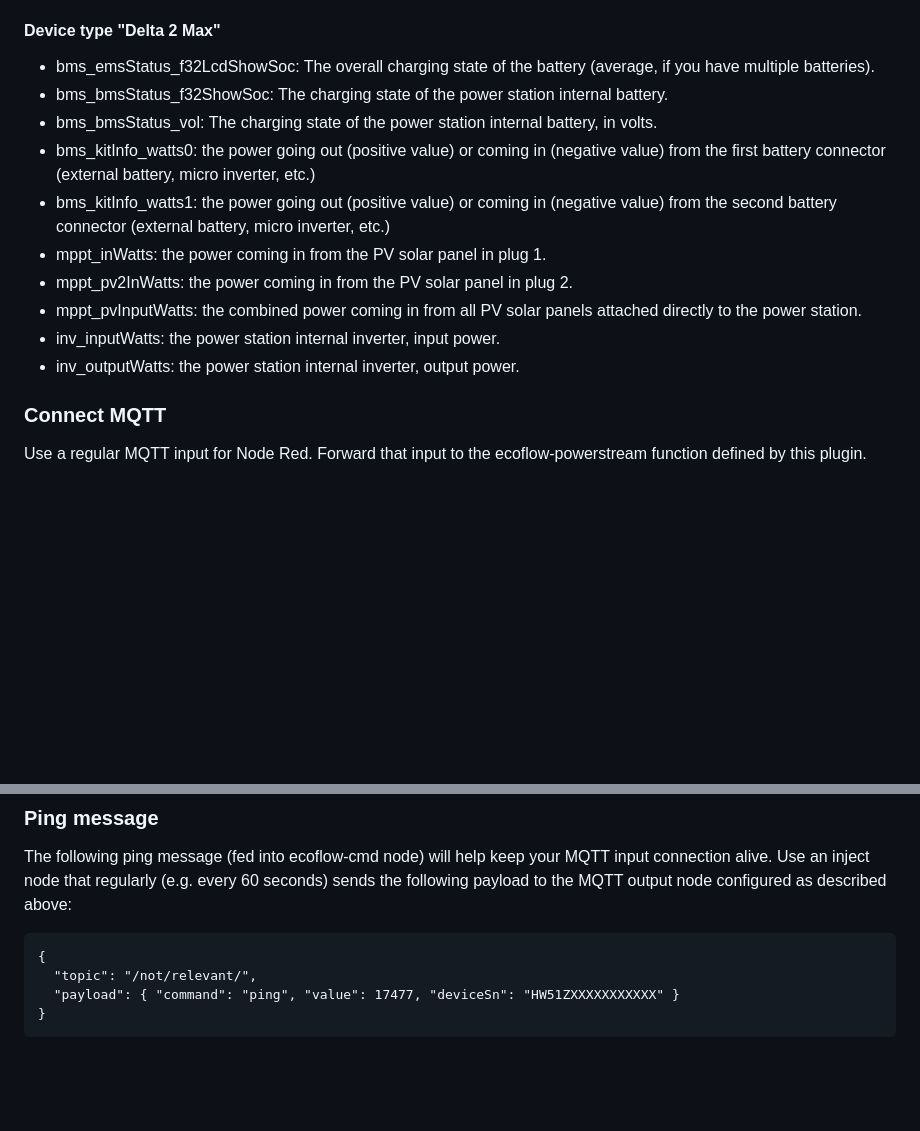
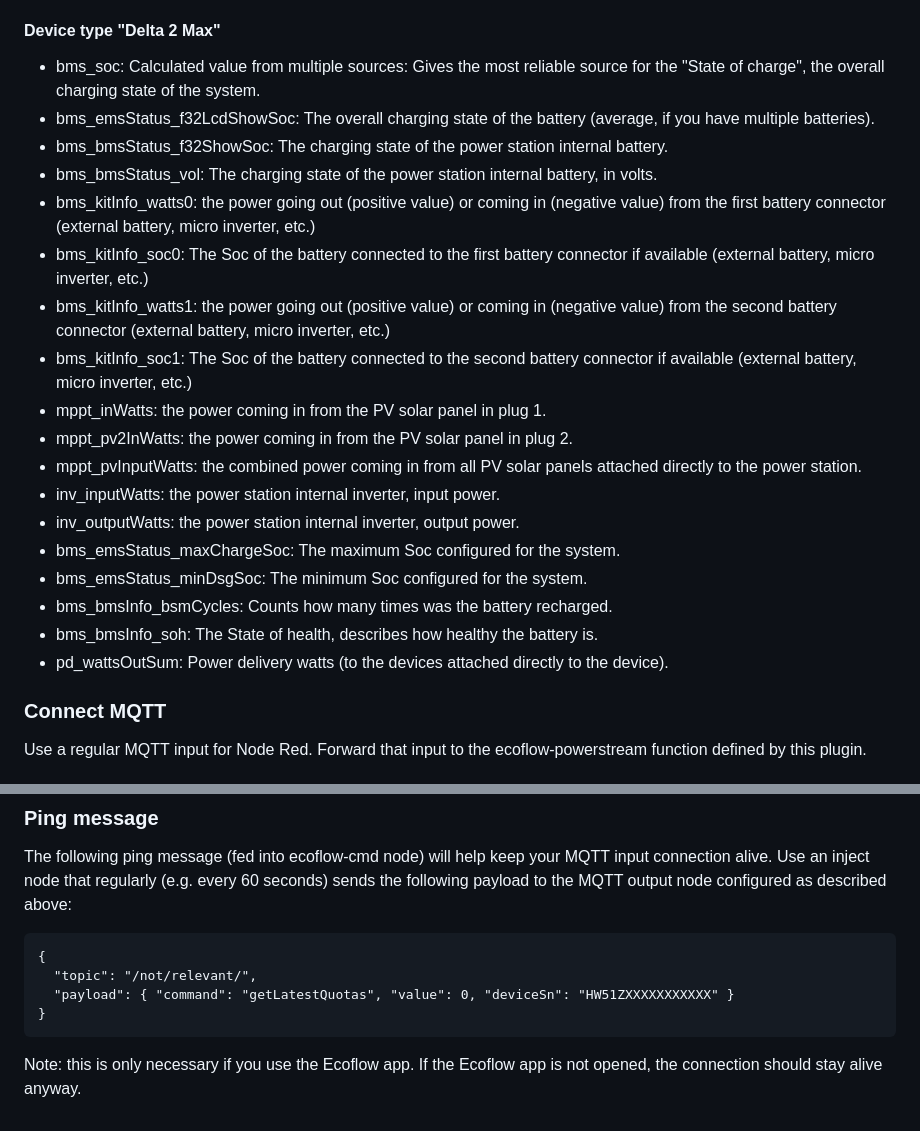
Before and after one commit to rotflorg/node-red-contrib-ecoflow-powerstream, a Markdown page: README.md, 2 parts joined by grey strips. GitHub-like rendering; blank space fills up the shorter version.

Commit message:
updated documentation

````diff
--- a/README.md
+++ b/README.md
@@ -63,6 +63,8 @@ aggregated messages have a topic to which "/aggregated" is appended as suffix.
 
 #### Device type "Delta 2 Max"
 
+* bms_soc: Calculated value from multiple sources: Gives the most reliable source
+  for the "State of charge", the overall charging state of the system.
 * bms_emsStatus_f32LcdShowSoc: The overall charging state of the battery
   (average, if you have multiple batteries).
 * bms_bmsStatus_f32ShowSoc: The charging state of the power station internal battery.
@@ -70,14 +72,23 @@ aggregated messages have a topic to which "/aggregated" is appended as suffix.
   in volts.
 * bms_kitInfo_watts0: the power going out (positive value) or coming in (negative
   value) from the first battery connector (external battery, micro inverter, etc.)
+* bms_kitInfo_soc0: The Soc of the battery connected to the first battery connector
+  if available (external battery, micro inverter, etc.)
 * bms_kitInfo_watts1: the power going out (positive value) or coming in (negative
   value) from the second battery connector (external battery, micro inverter, etc.)
+* bms_kitInfo_soc1: The Soc of the battery connected to the second battery connector
+  if available (external battery, micro inverter, etc.)
 * mppt_inWatts: the power coming in from the PV solar panel in plug 1.
 * mppt_pv2InWatts: the power coming in from the PV solar panel in plug 2.
 * mppt_pvInputWatts: the combined power coming in from all PV solar panels attached
   directly to the power station.
 * inv_inputWatts: the power station internal inverter, input power.
 * inv_outputWatts: the power station internal inverter, output power.
+* bms_emsStatus_maxChargeSoc: The maximum Soc configured for the system.
+* bms_emsStatus_minDsgSoc: The minimum Soc configured for the system.
+* bms_bmsInfo_bsmCycles: Counts how many times was the battery recharged.
+* bms_bmsInfo_soh: The State of health, describes how healthy the battery is.
+* pd_wattsOutSum: Power delivery watts (to the devices attached directly to the device).
 
 ### Connect MQTT
 
@@ -180,6 +191,8 @@ following payload to the MQTT output node configured as described above:
 ```
 {
   "topic": "/not/relevant/",
-  "payload": { "command": "ping", "value": 17477, "deviceSn": "HW51ZXXXXXXXXXXX" }
+  "payload": { "command": "getLatestQuotas", "value": 0, "deviceSn": "HW51ZXXXXXXXXXXX" }
 }
 ```
+Note: this is only necessary if you use the Ecoflow app. If the Ecoflow app is not opened,
+the connection should stay alive anyway.
````
